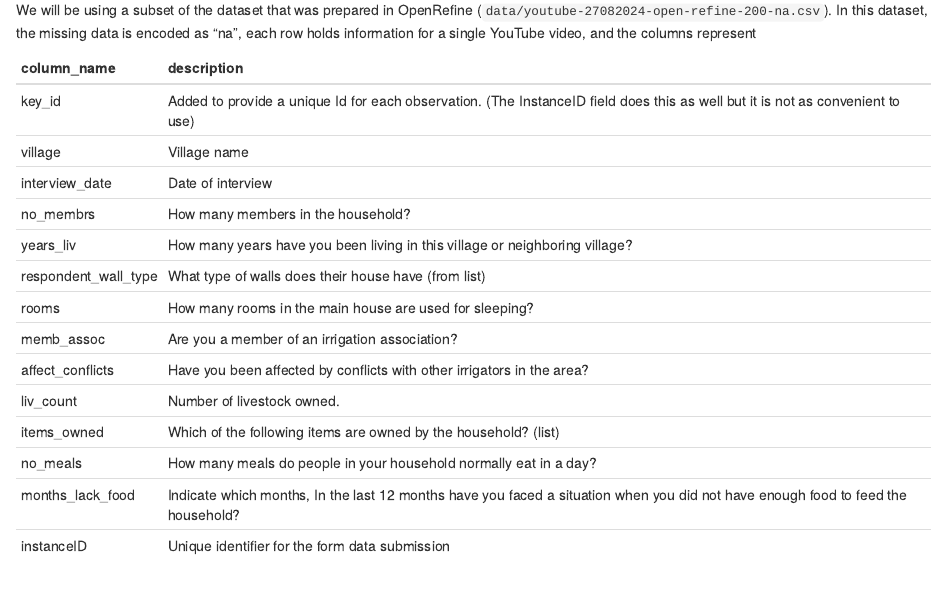
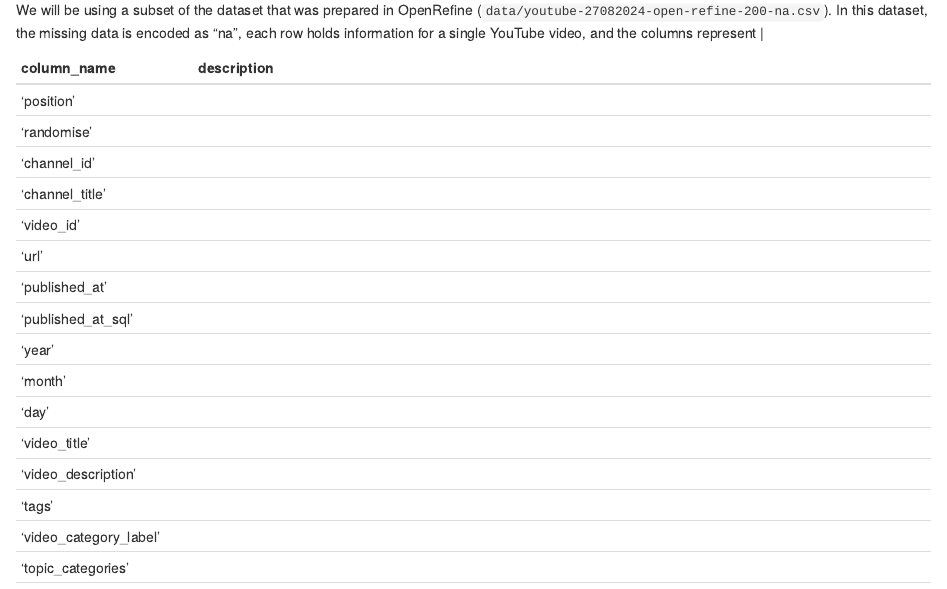
Before and after one commit to marionwalton/media-test, an R Markdown document (episodes/02-starting-with-data.Rmd): the page in a window 1100 px wide, from 1110 px down. Rendered offline with R 4.5, knitr and Pandoc, with nearby package versions; some code elsewhere in the file could not run offline.

Commit message:
delete safi

```diff
--- a/episodes/02-starting-with-data.Rmd
+++ b/episodes/02-starting-with-data.Rmd
@@ -72,24 +72,7 @@ In case you need a refresher, here are some details about how YouTube API derive
 
 We will be using a subset of the dataset that was prepared in OpenRefine (`data/youtube-27082024-open-refine-200-na.csv`). In this dataset, the missing data is encoded as "na", each row holds
 information for a single YouTube video, and the columns
-represent
-
-| column\_name          | description                                                                                                                      |
-| -------------------- | -------------------------------------------------------------------------------------------------------------------------------- |
-| key\_id               | Added to provide a unique Id for each observation. (The InstanceID field does this as well but it is not as convenient to use)   |
-| village              | Village name                                                                                                                     |
-| interview\_date       | Date of interview                                                                                                                |
-| no\_membrs            | How many members in the household?                                                                                               |
-| years\_liv            | How many years have you been living in this village or neighboring village?                                                      |
-| respondent\_wall\_type | What type of walls does their house have (from list)                                                                             |
-| rooms                | How many rooms in the main house are used for sleeping?                                                                          |
-| memb\_assoc           | Are you a member of an irrigation association?                                                                                   |
-| affect\_conflicts     | Have you been affected by conflicts with other irrigators in the area?                                                           |
-| liv\_count            | Number of livestock owned.                                                                                                       |
-| items\_owned          | Which of the following items are owned by the household? (list)                                                                  |
-| no\_meals             | How many meals do people in your household normally eat in a day?                                                                |
-| months\_lack\_food     | Indicate which months, In the last 12 months have you faced a situation when you did not have enough food to feed the household? |
-| instanceID           | Unique identifier for the form data submission                                                                                   |
+represent                                                                                   |
 
 | column\_name          | description                                                                                                                      |
 | -------------------- | -------------------------------------------------------------------------------------------------------------------------------- |
```
